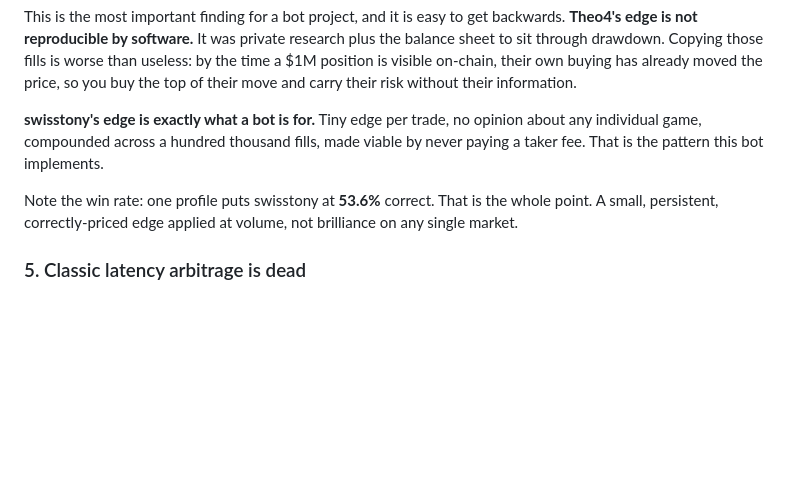
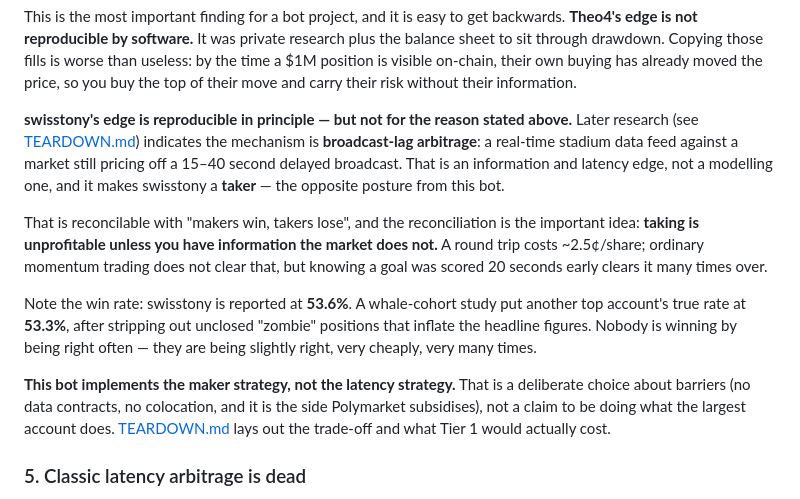
Before and after one commit to LPTravelAustralia/polymarket, a Markdown page: README.md, the part around the change. Drawn GitHub-style; blank space fills up the shorter version.

```diff
--- a/README.md
+++ b/README.md
@@ -103,14 +103,30 @@ is worse than useless: by the time a $1M position is visible on-chain, their
 own buying has already moved the price, so you buy the top of their move and
 carry their risk without their information.
 
-**swisstony's edge is exactly what a bot is for.** Tiny edge per trade, no
-opinion about any individual game, compounded across a hundred thousand fills,
-made viable by never paying a taker fee. That is the pattern this bot
-implements.
+**swisstony's edge is reproducible in principle — but not for the reason
+stated above.** Later research (see [TEARDOWN.md](TEARDOWN.md)) indicates the
+mechanism is **broadcast-lag arbitrage**: a real-time stadium data feed
+against a market still pricing off a 15–40 second delayed broadcast. That is
+an information and latency edge, not a modelling one, and it makes swisstony
+a **taker** — the opposite posture from this bot.
 
-Note the win rate: one profile puts swisstony at **53.6%** correct. That is
-the whole point. A small, persistent, correctly-priced edge applied at volume,
-not brilliance on any single market.
+That is reconcilable with "makers win, takers lose", and the reconciliation
+is the important idea: **taking is unprofitable unless you have information
+the market does not.** A round trip costs ~2.5¢/share; ordinary momentum
+trading does not clear that, but knowing a goal was scored 20 seconds early
+clears it many times over.
+
+Note the win rate: swisstony is reported at **53.6%**. A whale-cohort study
+put another top account's true rate at **53.3%**, after stripping out
+unclosed "zombie" positions that inflate the headline figures. Nobody is
+winning by being right often — they are being slightly right, very cheaply,
+very many times.
+
+**This bot implements the maker strategy, not the latency strategy.** That is
+a deliberate choice about barriers (no data contracts, no colocation, and it
+is the side Polymarket subsidises), not a claim to be doing what the largest
+account does. [TEARDOWN.md](TEARDOWN.md) lays out the trade-off and what
+Tier 1 would actually cost.
 
 ### 5. Classic latency arbitrage is dead
 
```
Also changed, not shown: TEARDOWN.md (added, +244 -0 lines).
